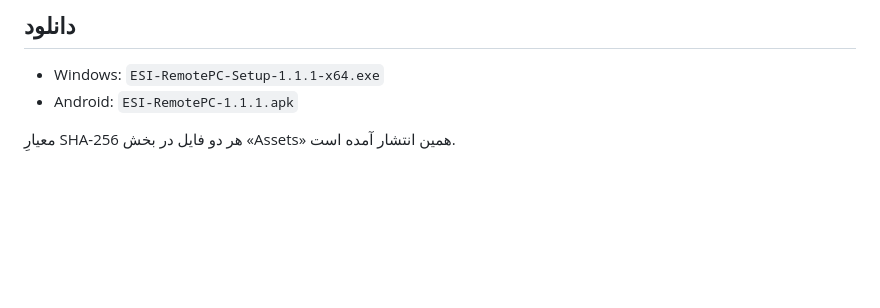
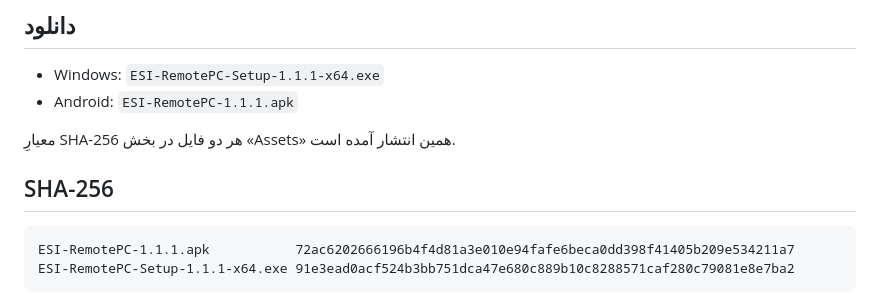
Before and after one commit to Ekkh1300/ESI-Remote-PC, a Markdown page: docs/RELEASE-NOTES-1.1.1.md, the part around the change. Rendered like a GitHub page; blank space fills up the shorter version.

Commit message:
Release notes 1.1.1: bake the SHA-256 digests into the doc.

````diff
--- a/docs/RELEASE-NOTES-1.1.1.md
+++ b/docs/RELEASE-NOTES-1.1.1.md
@@ -45,3 +45,10 @@
 - Android: `ESI-RemotePC-1.1.1.apk`
 
 معیارِ SHA-256 هر دو فایل در بخش «Assets» همین انتشار آمده است.
+
+## SHA-256
+
+```
+ESI-RemotePC-1.1.1.apk           72ac6202666196b4f4d81a3e010e94fafe6beca0dd398f41405b209e534211a7
+ESI-RemotePC-Setup-1.1.1-x64.exe 91e3ead0acf524b3bb751dca47e680c889b10c8288571caf280c79081e8e7ba2
+```
````
